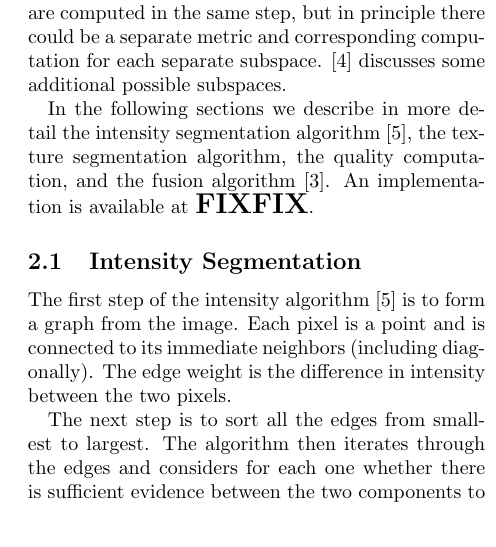
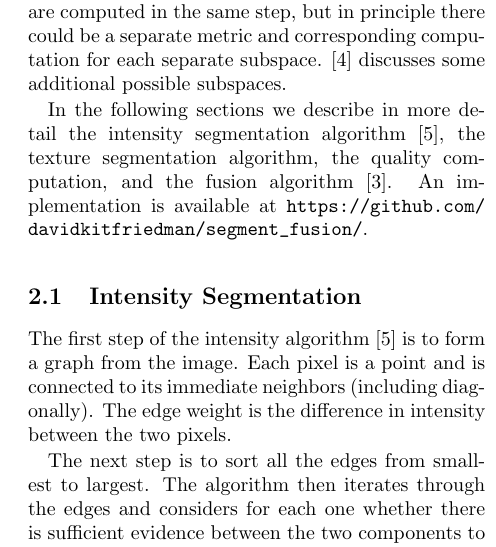
Before and after one commit to davidkitfriedman/segment_fusion, a LaTeX paper (texfiles/segment_fusion.tex): part of one column of page 2 of 7, cut so that both start at the same text. Compiled offline with pdfLaTeX.

Commit message:
I added to the paper the URL on github where the code is available: https://github.com/davidkitfriedman/segment_fusion/.
And also deleted segment_fusion.aux and segment_fusion.log created
by pdflatex (I don't think those files need to be tracked).

```diff
--- a/texfiles/segment_fusion.tex
+++ b/texfiles/segment_fusion.tex
@@ -118,7 +118,7 @@ additional possible subspaces.
 In the following sections we describe in more detail the
 intensity segmentation algorithm \cite{intensity}, the texture
 segmentation algorithm, the quality computation, and the
-fusion algorithm \cite{fusion1}. An implementation is available at \begin{Large}\textbf{FIXFIX}\end{Large}.
+fusion algorithm \cite{fusion1}. An implementation is available at \url{https://github.com/davidkitfriedman/segment_fusion/}.
 
 \subsection{Intensity Segmentation}
 
```
Also changed, not shown: texfiles/segment_fusion.pdf, 2 other files.
